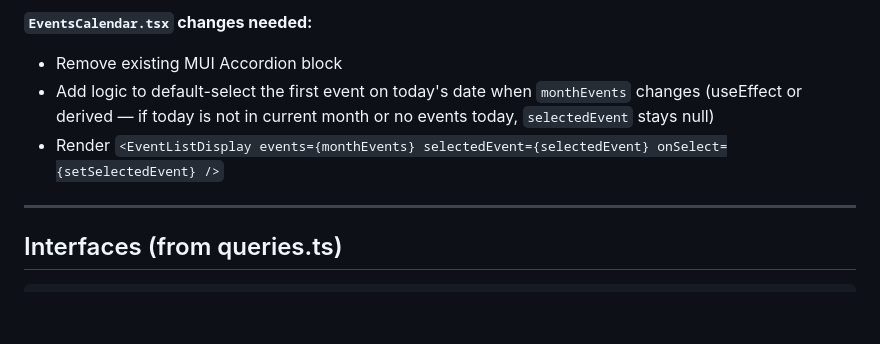
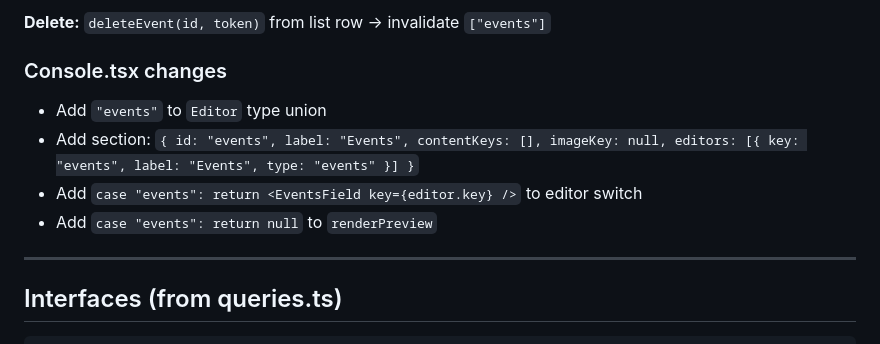
Before and after one commit to sylphaxiom/yegamersguild.com, a Markdown page: CHAT_CONTEXT.md, the part around one of its changes. Drawn GitHub-style; blank space fills up the shorter version.

```diff
--- a/CHAT_CONTEXT.md
+++ b/CHAT_CONTEXT.md
@@ -114,8 +122,11 @@ Removed the Square payment integration entirely and replaced it with an Events C
 
-**`EventsCalendar.tsx` changes needed:**
-- Remove existing MUI Accordion block
-- Add logic to default-select the first event on today's date when `monthEvents` changes (useEffect or derived — if today is not in current month or no events today, `selectedEvent` stays null)
-- Render `<EventListDisplay events={monthEvents} selectedEvent={selectedEvent} onSelect={setSelectedEvent} />`
+**Delete:** `deleteEvent(id, token)` from list row → invalidate `["events"]`
+
+### Console.tsx changes
+- Add `"events"` to `Editor` type union
+- Add section: `{ id: "events", label: "Events", contentKeys: [], imageKey: null, editors: [{ key: "events", label: "Events", type: "events" }] }`
+- Add `case "events": return <EventsField key={editor.key} />` to editor switch
+- Add `case "events": return null` to `renderPreview`
 
 ---
 
```
Also changed, not shown: other parts of CHAT_CONTEXT.md (+32 -24 lines).
